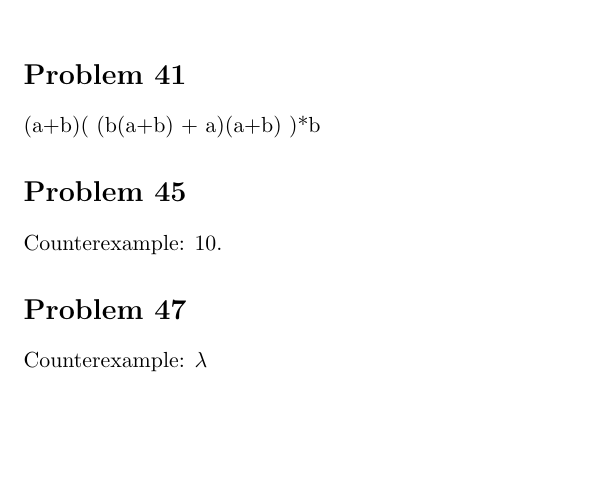
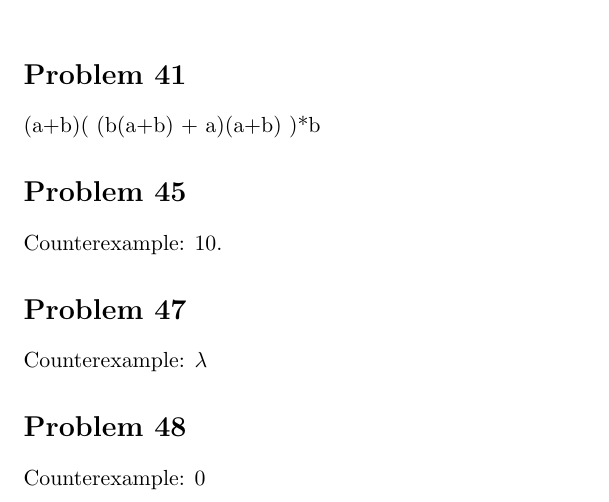
Before and after one commit to adamhammes/LaTeX, a LaTeX document (Com S 331/COMS_331_HW_06/COMS_331_HW_06.tex): part of the page, cut so that both start at the same text, the shorter picture padded with empty space. Compiled offline with pdfLaTeX.

Commit message:
Problem 48

```diff
--- a/Com S 331/COMS_331_HW_06/COMS_331_HW_06.tex
+++ b/Com S 331/COMS_331_HW_06/COMS_331_HW_06.tex
@@ -21,6 +21,9 @@ Counterexample: 10.
 
 Counterexample: $\lambda$
 
+\section*{Problem 48}
+
+Counterexample: 0
 
 
 
```
